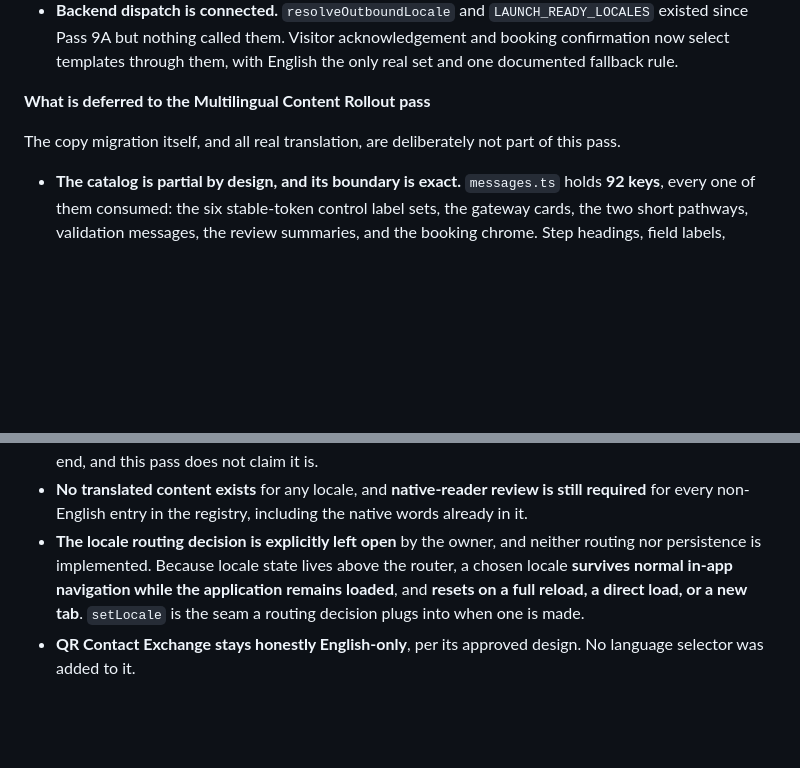
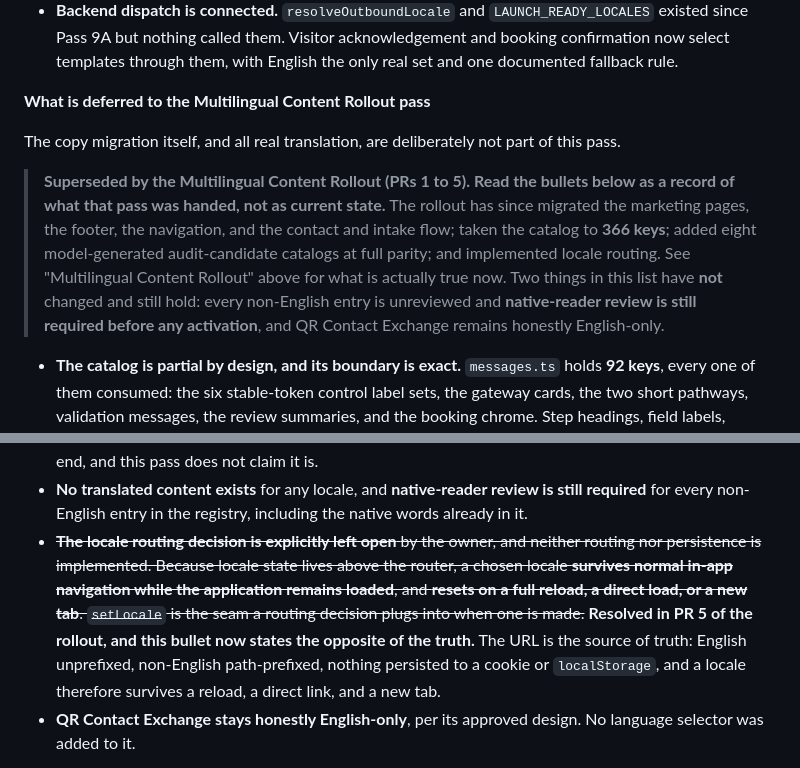
Before and after one commit to PurplePean/AxisPointWeb-, a Markdown page: docs/STATUS.md, 2 parts joined by grey strips. GitHub-like rendering; blank space fills up the shorter version.

Commit message:
docs: mark the superseded Localization readiness bullets
The Localization readiness section records what an earlier pass handed to
the Multilingual Content Rollout. After PRs 1 through 5 it read as current
state and contradicted the code: it said neither routing nor persistence is
implemented and that a locale resets on a full reload, which is the opposite
of what PR 5 does, and it said no translated content exists for any locale
and no marketing copy is in the catalog, both of which PRs 2 through 4
changed.

The bullets are kept rather than rewritten, because why each item was
deferred is worth having, and a lead-in note plus a struck-through routing
bullet says plainly which parts no longer hold. The two that still hold, that
native-reader review is required before any activation and that QR Contact
Exchange stays English-only, are called out so they are not read as
superseded along with the rest.

Documentation only. No code, no behaviour, no external action.

Co-Authored-By: Claude Opus 5 <noreply@anthropic.com>

```diff
--- a/docs/STATUS.md
+++ b/docs/STATUS.md
@@ -435,6 +435,15 @@ revisiting them. Everything else in this section is explicitly deferred.
 
 The copy migration itself, and all real translation, are deliberately not part of this pass.
 
+> **Superseded by the Multilingual Content Rollout (PRs 1 to 5). Read the bullets below as a
+> record of what that pass was handed, not as current state.** The rollout has since migrated
+> the marketing pages, the footer, the navigation, and the contact and intake flow; taken the
+> catalog to **366 keys**; added eight model-generated audit-candidate catalogs at full parity;
+> and implemented locale routing. See "Multilingual Content Rollout" above for what is actually
+> true now. Two things in this list have **not** changed and still hold: every non-English entry
+> is unreviewed and **native-reader review is still required before any activation**, and QR
+> Contact Exchange remains honestly English-only.
+
 - **The catalog is partial by design, and its boundary is exact.** `messages.ts` holds **92
   keys**, every one of them consumed: the six stable-token control label sets, the gateway
   cards, the two short pathways, validation messages, the review summaries, and the booking
@@ -451,11 +460,14 @@ The copy migration itself, and all real translation, are deliberately not part o
 - **No translated content exists** for any locale, and **native-reader review is still
   required** for every non-English entry in the registry, including the native words already
   in it.
-- **The locale routing decision is explicitly left open** by the owner, and neither routing
+- ~~**The locale routing decision is explicitly left open** by the owner, and neither routing
   nor persistence is implemented. Because locale state lives above the router, a chosen
   locale **survives normal in-app navigation while the application remains loaded**, and
   **resets on a full reload, a direct load, or a new tab**. `setLocale` is the seam a routing
-  decision plugs into when one is made.
+  decision plugs into when one is made.~~ **Resolved in PR 5 of the rollout, and this bullet now
+  states the opposite of the truth.** The URL is the source of truth: English unprefixed,
+  non-English path-prefixed, nothing persisted to a cookie or `localStorage`, and a locale
+  therefore survives a reload, a direct link, and a new tab.
 - **QR Contact Exchange stays honestly English-only**, per its approved design. No language
   selector was added to it.
 
```
